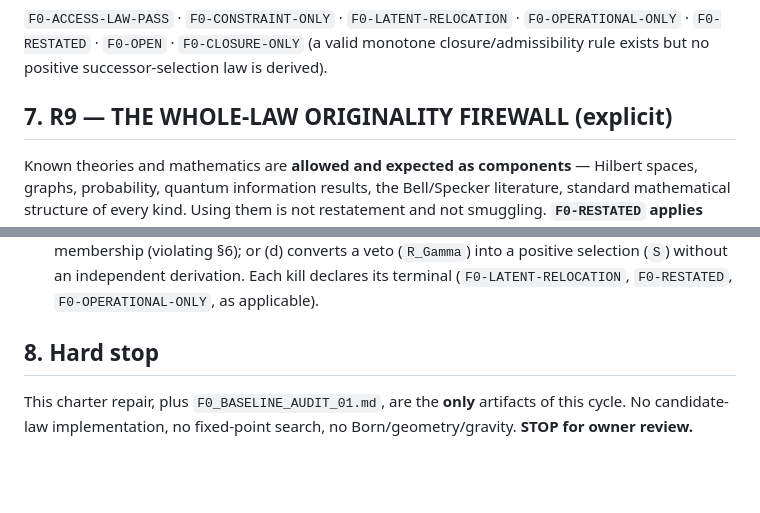
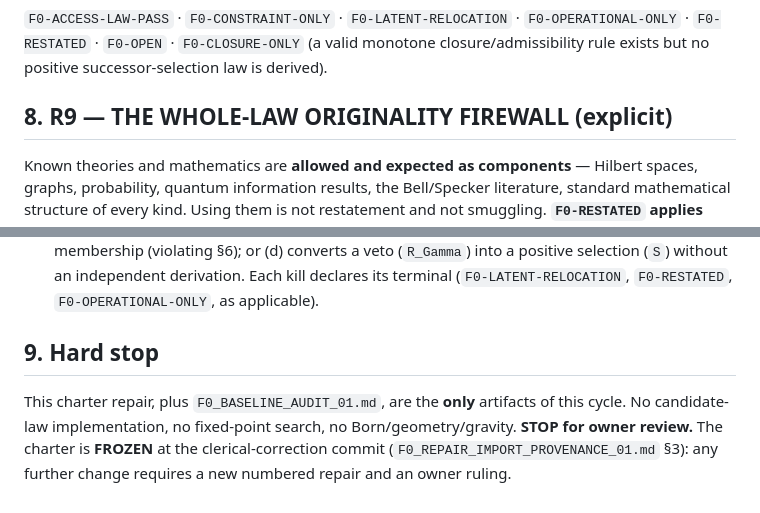
Before and after one commit to ryangrvr/vsctestinggrut, a Markdown page: F0_CHARTER_02_REPAIRED.md, 2 parts joined by grey strips. GitHub-like rendering; blank space fills up the shorter version.

Commit message:
Clerical corrections per owner: CHSC->CHSH precision in baseline audit N1; charter section renumber (Terminals 7 / R9 8 / Hard stop 9; freeze note added). No substantive change. F0 charter frozen at this SHA.

```diff
--- a/F0_CHARTER_02_REPAIRED.md
+++ b/F0_CHARTER_02_REPAIRED.md
@@ -128,7 +128,7 @@ Every finite result labels quantum status as exactly one of:
 (a valid monotone closure/admissibility rule exists but no positive successor-selection
 law is derived).
 
-## 7. R9 — THE WHOLE-LAW ORIGINALITY FIREWALL (explicit)
+## 8. R9 — THE WHOLE-LAW ORIGINALITY FIREWALL (explicit)
 Known theories and mathematics are **allowed and expected as components** — Hilbert spaces,
 graphs, probability, quantum information results, the Bell/Specker literature, standard
 mathematical structure of every kind. Using them is not restatement and not smuggling.
@@ -156,7 +156,9 @@ the components, taken separately and freely chosen, do not already impose.
   derivation. Each kill declares its terminal (`F0-LATENT-RELOCATION`,
   `F0-RESTATED`, `F0-OPERATIONAL-ONLY`, as applicable).
 
-## 8. Hard stop
+## 9. Hard stop
 This charter repair, plus `F0_BASELINE_AUDIT_01.md`, are the **only** artifacts of this
 cycle. No candidate-law implementation, no fixed-point search, no Born/geometry/gravity.
-**STOP for owner review.**
+**STOP for owner review.** The charter is **FROZEN** at the clerical-correction commit
+(`F0_REPAIR_IMPORT_PROVENANCE_01.md` §3): any further change requires a new numbered repair
+and an owner ruling.
```
Also changed, not shown: F0_BASELINE_AUDIT_01.md (+1 -1 lines).
